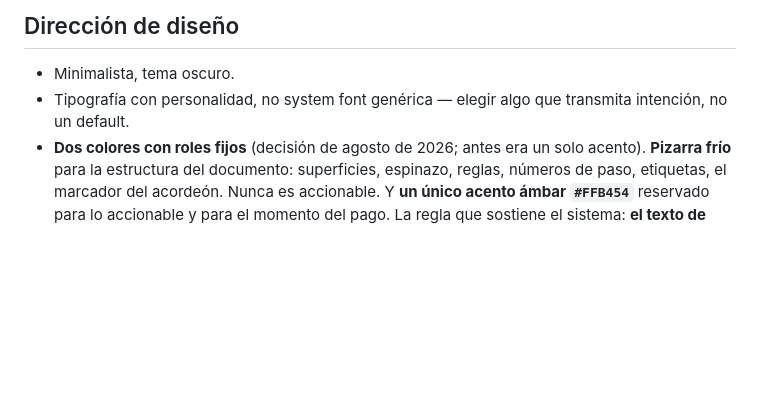
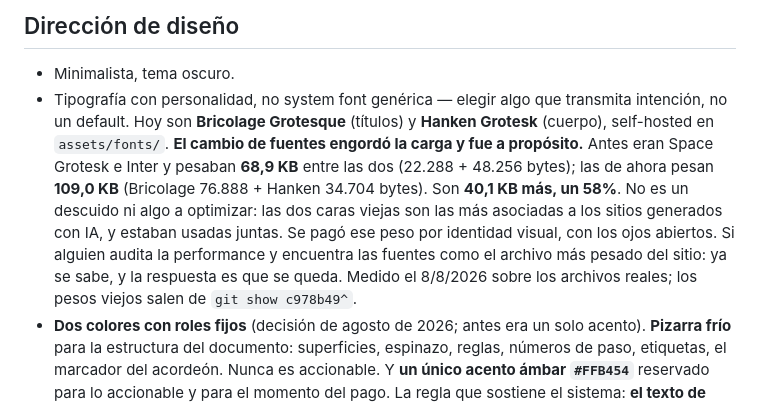
Before and after one commit to Mosland/Mosland.github.io, a Markdown page: CLAUDE.md, the part around the change. Drawn GitHub-style; blank space fills up the shorter version.

Commit message:
Anota que las fuentes nuevas pesan 40 KB mas y que fue a proposito
Bricolage Grotesque + Hanken Grotesk suman 109,0 KB contra los 68,9 KB de
Space Grotesk + Inter. Sin la nota, cualquier auditoria de performance
encuentra las fuentes como el archivo mas pesado del sitio y propone
volver atras, que es exactamente lo que no hay que hacer: el cambio fue
para sacarle a la landing la cara de generada con IA.

Co-Authored-By: Claude Opus 5 <noreply@anthropic.com>
Claude-Session: https://claude.ai/code/session_01LfkcU86RRnJTo2u3mWhnmN

```diff
--- a/CLAUDE.md
+++ b/CLAUDE.md
@@ -170,7 +170,17 @@ que también muestre el WhatsApp como alternativa visible.
 ## Dirección de diseño
 - Minimalista, tema oscuro.
 - Tipografía con personalidad, no system font genérica — elegir algo que transmita
-  intención, no un default.
+  intención, no un default. Hoy son **Bricolage Grotesque** (títulos) y **Hanken
+  Grotesk** (cuerpo), self-hosted en `assets/fonts/`.
+  **El cambio de fuentes engordó la carga y fue a propósito.** Antes eran Space
+  Grotesk e Inter y pesaban **68,9 KB** entre las dos (22.288 + 48.256 bytes);
+  las de ahora pesan **109,0 KB** (Bricolage 76.888 + Hanken 34.704 bytes). Son
+  **40,1 KB más, un 58%**. No es un descuido ni algo a optimizar: las dos caras
+  viejas son las más asociadas a los sitios generados con IA, y estaban usadas
+  juntas. Se pagó ese peso por identidad visual, con los ojos abiertos. Si alguien
+  audita la performance y encuentra las fuentes como el archivo más pesado del
+  sitio: ya se sabe, y la respuesta es que se queda. Medido el 8/8/2026 sobre los
+  archivos reales; los pesos viejos salen de `git show c978b49^`.
 - **Dos colores con roles fijos** (decisión de agosto de 2026; antes era un solo
   acento). **Pizarra frío** para la estructura del documento: superficies,
   espinazo, reglas, números de paso, etiquetas, el marcador del acordeón. Nunca es
```
